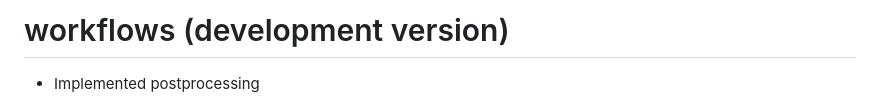
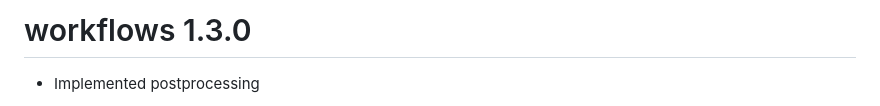
Before and after one commit to tidymodels/workflows, a Markdown page: NEWS.md, the part around the change. GitHub-like rendering.

Commit message:
Polish NEWS

```diff
--- a/NEWS.md
+++ b/NEWS.md
@@ -1,4 +1,4 @@
-# workflows (development version)
+# workflows 1.3.0
 
 * Implemented postprocessing
     - Include a post stage and integrate post-processors from the tailor package via `add_tailor()`, `remove_tailor()`, `update_tailor()`, `extract_postprocessor()`, and `.fit_post()` (#225).
```
